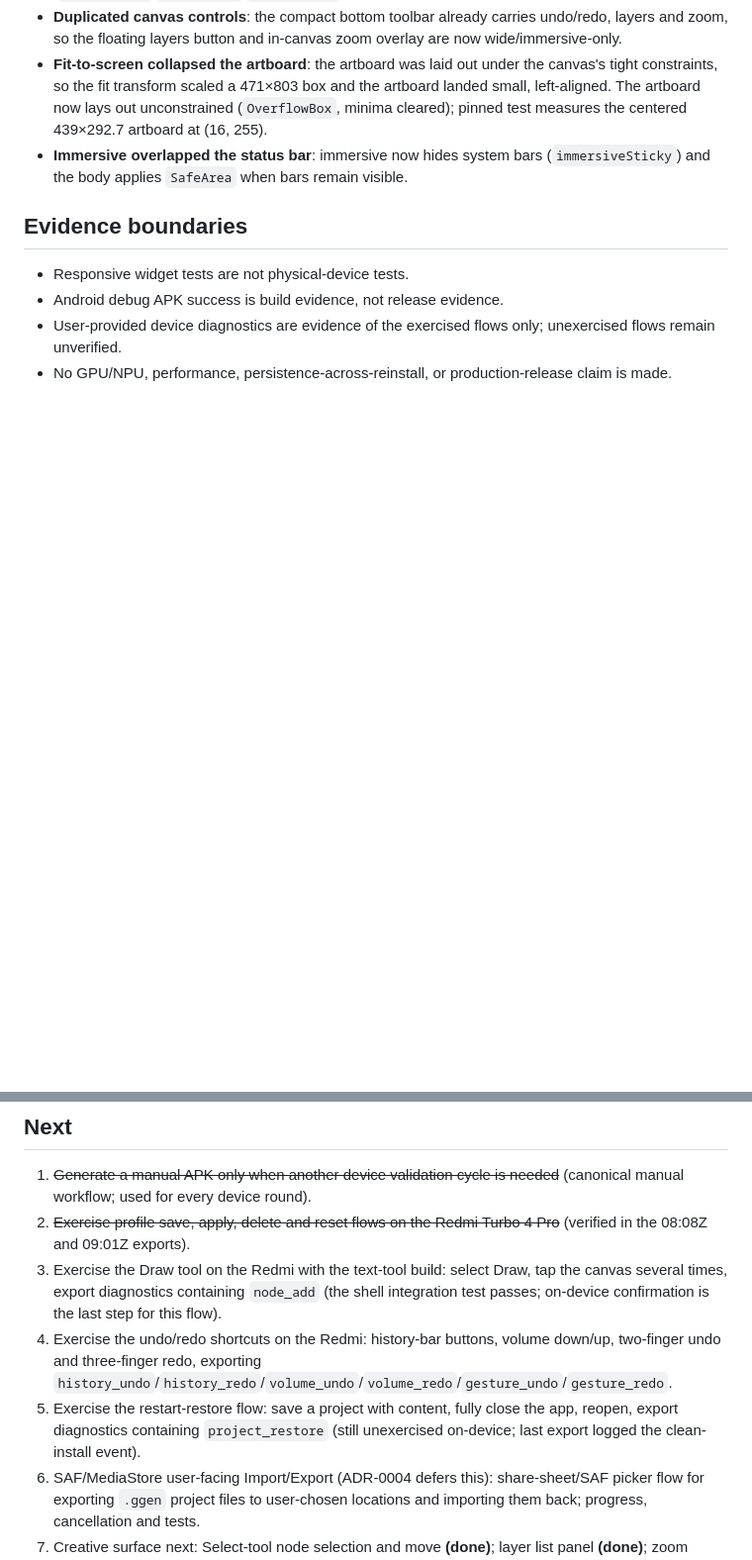
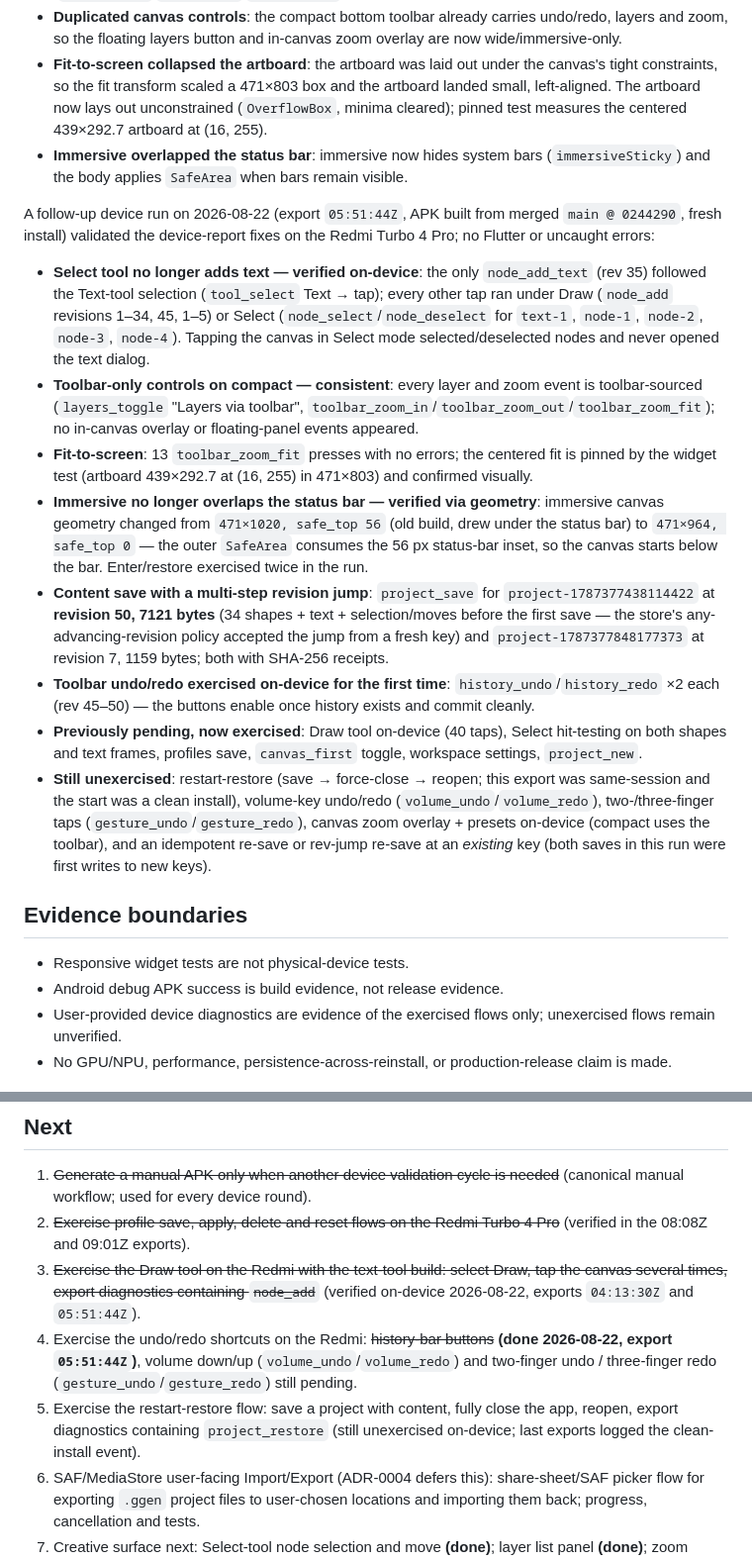
Before and after one commit to soobujmiah/ggen, a Markdown page: docs/phases/phase-2-status.md, 2 parts joined by grey strips. Shown at 99% size. Rendered like a GitHub page; blank space fills up the shorter version.

Commit message:
docs: record device validation of device-report fixes (export 2026-08-22 05:51:44Z)
Redmi Turbo 4 Pro, APK from merged main @ 0244290, fresh install, no
Flutter or uncaught errors:

- Select tool verified on-device: no node_add_text outside the Text tool;
  Select taps select/deselect (text-1, node-1..node-4).
- Toolbar-only layer/zoom events on compact (no in-canvas/floating
  controls in the log).
- Fit: 13 toolbar_zoom_fit presses, no errors; centering pinned by the
  widget test.
- Immersive geometry 471x964 / safe_top 0 (was 471x1020 / safe_top 56)
  — SafeArea consumes the status-bar inset, canvas starts below the bar.
- Content saves with receipts: project-1787377438114422 rev 50 / 7121 B
  and project-1787377848177373 rev 7 / 1159 B.
- Toolbar undo/redo exercised on-device for the first time (rev 45-50).
- Draw tool: 40 node_add taps across projects.

Next checklist updated: Draw + toolbar undo/redo done; restart-restore,
volume keys, two-/three-finger gestures, overlay zoom/presets and
existing-key re-save still pending.

```diff
--- a/docs/phases/phase-2-status.md
+++ b/docs/phases/phase-2-status.md
@@ -92,6 +92,17 @@ A device run on 2026-08-22 (export `04:13:30Z`) exercised the current controls o
 - **Fit-to-screen collapsed the artboard**: the artboard was laid out under the canvas's tight constraints, so the fit transform scaled a 471×803 box and the artboard landed small, left-aligned. The artboard now lays out unconstrained (`OverflowBox`, minima cleared); pinned test measures the centered 439×292.7 artboard at (16, 255).
 - **Immersive overlapped the status bar**: immersive now hides system bars (`immersiveSticky`) and the body applies `SafeArea` when bars remain visible.
 
+A follow-up device run on 2026-08-22 (export `05:51:44Z`, APK built from merged `main @ 0244290`, fresh install) validated the device-report fixes on the Redmi Turbo 4 Pro; no Flutter or uncaught errors:
+
+- **Select tool no longer adds text — verified on-device**: the only `node_add_text` (rev 35) followed the Text-tool selection (`tool_select` Text → tap); every other tap ran under Draw (`node_add` revisions 1–34, 45, 1–5) or Select (`node_select`/`node_deselect` for `text-1`, `node-1`, `node-2`, `node-3`, `node-4`). Tapping the canvas in Select mode selected/deselected nodes and never opened the text dialog.
+- **Toolbar-only controls on compact — consistent**: every layer and zoom event is toolbar-sourced (`layers_toggle` "Layers via toolbar", `toolbar_zoom_in`/`toolbar_zoom_out`/`toolbar_zoom_fit`); no in-canvas overlay or floating-panel events appeared.
+- **Fit-to-screen**: 13 `toolbar_zoom_fit` presses with no errors; the centered fit is pinned by the widget test (artboard 439×292.7 at (16, 255) in 471×803) and confirmed visually.
+- **Immersive no longer overlaps the status bar — verified via geometry**: immersive canvas geometry changed from `471×1020, safe_top 56` (old build, drew under the status bar) to `471×964, safe_top 0` — the outer `SafeArea` consumes the 56 px status-bar inset, so the canvas starts below the bar. Enter/restore exercised twice in the run.
+- **Content save with a multi-step revision jump**: `project_save` for `project-1787377438114422` at **revision 50, 7121 bytes** (34 shapes + text + selection/moves before the first save — the store's any-advancing-revision policy accepted the jump from a fresh key) and `project-1787377848177373` at revision 7, 1159 bytes; both with SHA-256 receipts.
+- **Toolbar undo/redo exercised on-device for the first time**: `history_undo`/`history_redo` ×2 each (rev 45–50) — the buttons enable once history exists and commit cleanly.
+- **Previously pending, now exercised**: Draw tool on-device (40 taps), Select hit-testing on both shapes and text frames, profiles save, `canvas_first` toggle, workspace settings, `project_new`.
+- **Still unexercised**: restart-restore (save → force-close → reopen; this export was same-session and the start was a clean install), volume-key undo/redo (`volume_undo`/`volume_redo`), two-/three-finger taps (`gesture_undo`/`gesture_redo`), canvas zoom overlay + presets on-device (compact uses the toolbar), and an idempotent re-save or rev-jump re-save at an *existing* key (both saves in this run were first writes to new keys).
+
 ## Evidence boundaries
 
 - Responsive widget tests are not physical-device tests.
@@ -103,8 +114,8 @@ A device run on 2026-08-22 (export `04:13:30Z`) exercised the current controls o
 
 1. ~~Generate a manual APK only when another device validation cycle is needed~~ (canonical manual workflow; used for every device round).
 2. ~~Exercise profile save, apply, delete and reset flows on the Redmi Turbo 4 Pro~~ (verified in the 08:08Z and 09:01Z exports).
-3. Exercise the Draw tool on the Redmi with the text-tool build: select Draw, tap the canvas several times, export diagnostics containing `node_add` (the shell integration test passes; on-device confirmation is the last step for this flow).
-4. Exercise the undo/redo shortcuts on the Redmi: history-bar buttons, volume down/up, two-finger undo and three-finger redo, exporting `history_undo`/`history_redo`/`volume_undo`/`volume_redo`/`gesture_undo`/`gesture_redo`.
-5. Exercise the restart-restore flow: save a project with content, fully close the app, reopen, export diagnostics containing `project_restore` (still unexercised on-device; last export logged the clean-install event).
+3. ~~Exercise the Draw tool on the Redmi with the text-tool build: select Draw, tap the canvas several times, export diagnostics containing `node_add`~~ (verified on-device 2026-08-22, exports `04:13:30Z` and `05:51:44Z`).
+4. Exercise the undo/redo shortcuts on the Redmi: ~~history-bar buttons~~ **(done 2026-08-22, export `05:51:44Z`)**, volume down/up (`volume_undo`/`volume_redo`) and two-finger undo / three-finger redo (`gesture_undo`/`gesture_redo`) still pending.
+5. Exercise the restart-restore flow: save a project with content, fully close the app, reopen, export diagnostics containing `project_restore` (still unexercised on-device; last exports logged the clean-install event).
 6. SAF/MediaStore user-facing Import/Export (ADR-0004 defers this): share-sheet/SAF picker flow for exporting `.ggen` project files to user-chosen locations and importing them back; progress, cancellation and tests.
 7. Creative surface next: Select-tool node selection and move **(done)**; layer list panel **(done)**; zoom controls overlay **(done)**; delete keyboard shortcut **(done)**; canvas-geometry log suppression **(done)**; keyboard zoom shortcuts **(done)**; node resize handles **(done)**; proportional resize (Shift) **(done 2026-08-22, `ResizeDrag` corner-anchored)**; snap-to-grid (Ctrl/Cmd) **(done 2026-08-22, 8-unit grid for move+resize)**; zoom presets & numeric input **(done 2026-08-22, 25-400% + Fit + `Ctrl+1/2/3` + custom % field, `CanvasZoomController.zoomTo`)**; then multi-select, grid overlay toggle, layer groups and numeric inspector.
```
Also changed, not shown: CHANGELOG.md (+4 -0 lines).
